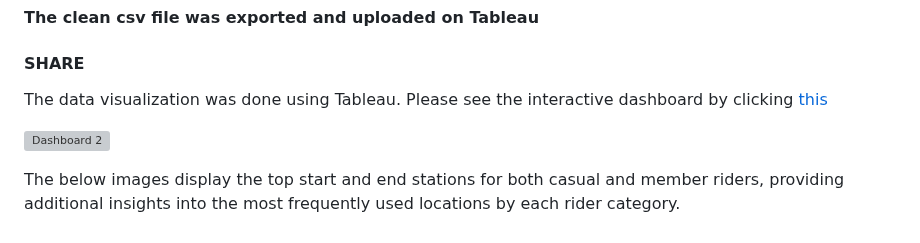
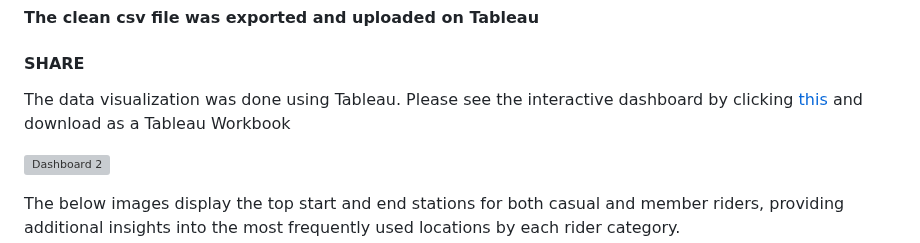
Before and after one commit to Mide203/Google-Capstone-Project-Cyclistic-bike-share-analysis, a Markdown page: README.md, the part around the change. Drawn GitHub-style; grey boxes are pictures that could not be loaded.

```diff
--- a/README.md
+++ b/README.md
@@ -57,7 +57,7 @@ The summary statistics for trip_length indicate that the variable has a right-sk
 
 #### SHARE
 
-The data visualization was done using Tableau. Please see the interactive dashboard by clicking [this](https://public.tableau.com/app/profile/ayomide.onayemi/viz/Bikeshare_17055266326250/Dashboard2)
+The data visualization was done using Tableau. Please see the interactive dashboard by clicking [this](https://public.tableau.com/app/profile/ayomide.onayemi/viz/Bikeshare_17055266326250/Dashboard2) and download as a Tableau Workbook
 
 ![Dashboard 2](https://github.com/Mide203/Google-Capstone-Project-Cyclistic-bike-share-analysis/assets/130792306/f217836a-96d1-4d03-b941-902cb3adb6b1)
 
```
